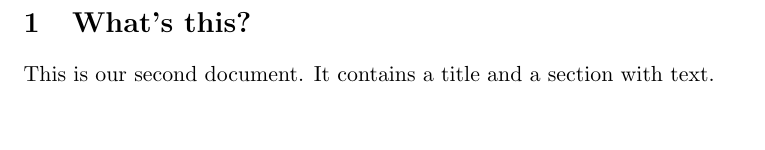
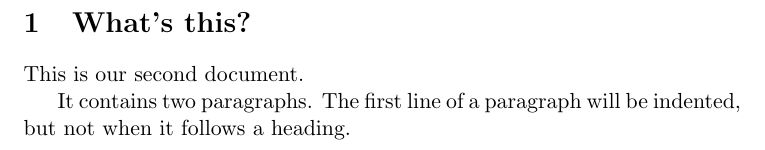
Before and after one commit to rsgbMint/Programs, a LaTeX document (Digital Image Processing/Digital_Image_Processing.tex): part of the page, cut so that both start at the same text, the shorter picture padded with empty space. Compiled offline with pdfLaTeX.

Commit message:
Example 3

```diff
--- a/Digital Image Processing/Digital_Image_Processing.tex
+++ b/Digital Image Processing/Digital_Image_Processing.tex
@@ -3,10 +3,13 @@
 
 %%%%%%%%%%%%%%%%%%%%%%% - BIGIN DOCUMENT - %%%%%%%%%%%%%%%%%%%%%%%%%%%%%%%%%%%
 \begin{document}
-\title{Example 2}
+\title{Example 3}
 \author{Roly Sandro Gutierrez Benito}
 \date{ april 26, 2021}
 \section{What's this?}
-This is our second document. It contains a title and a section with text.
+This is our second document.
+
+It contains two paragraphs. The first line of a paragraph will be indented, but not when it follows a heading.
+%Here a commit.
 \end{document}
 %%%%%%%%%%%%%%%%%%%%%% - END DOCUMENT - %%%%%%%%%%%%%%%%%%%%%%%%%%%%%%%%%%%%%%
```
